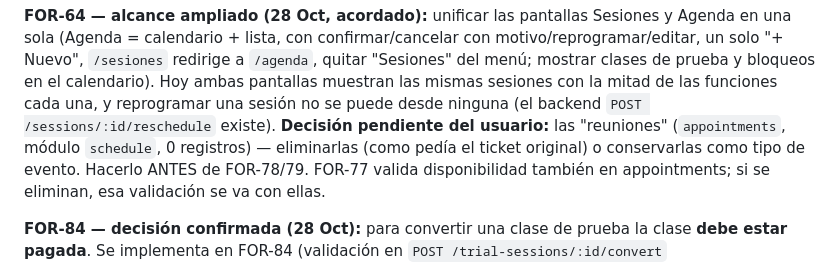
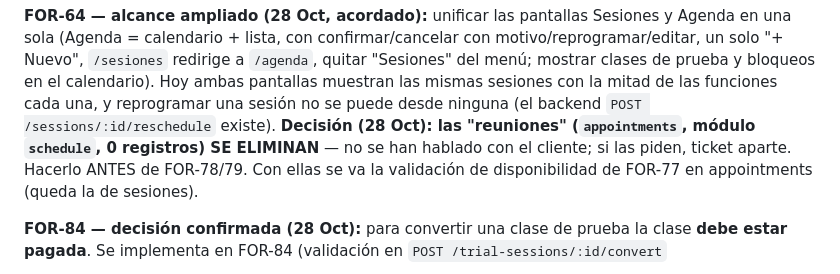
Before and after one commit to juancamilorc/forza, a Markdown page: ai-context/current-state/NEXT-STEPS.md, the part around the change. Rendered like a GitHub page.

Commit message:
docs: decisión FOR-64, las reuniones (appointments) se eliminan

```diff
--- a/ai-context/current-state/NEXT-STEPS.md
+++ b/ai-context/current-state/NEXT-STEPS.md
@@ -81,10 +81,10 @@ una sola (Agenda = calendario + lista, con confirmar/cancelar con motivo/reprogr
 un solo "+ Nuevo", `/sesiones` redirige a `/agenda`, quitar "Sesiones" del menú; mostrar clases
 de prueba y bloqueos en el calendario). Hoy ambas pantallas muestran las mismas sesiones con la
 mitad de las funciones cada una, y reprogramar una sesión no se puede desde ninguna (el backend
-`POST /sessions/:id/reschedule` existe). **Decisión pendiente del usuario:** las "reuniones"
-(`appointments`, módulo `schedule`, 0 registros) — eliminarlas (como pedía el ticket original) o
-conservarlas como tipo de evento. Hacerlo ANTES de FOR-78/79. FOR-77 valida disponibilidad
-también en appointments; si se eliminan, esa validación se va con ellas.
+`POST /sessions/:id/reschedule` existe). **Decisión (28 Oct): las "reuniones"
+(`appointments`, módulo `schedule`, 0 registros) SE ELIMINAN** — no se han hablado con el cliente;
+si las piden, ticket aparte. Hacerlo ANTES de FOR-78/79. Con ellas se va la validación de
+disponibilidad de FOR-77 en appointments (queda la de sesiones).
 
 **FOR-84 — decisión confirmada (28 Oct):** para convertir una clase de prueba la clase
 **debe estar pagada**. Se implementa en FOR-84 (validación en `POST /trial-sessions/:id/convert`
```
